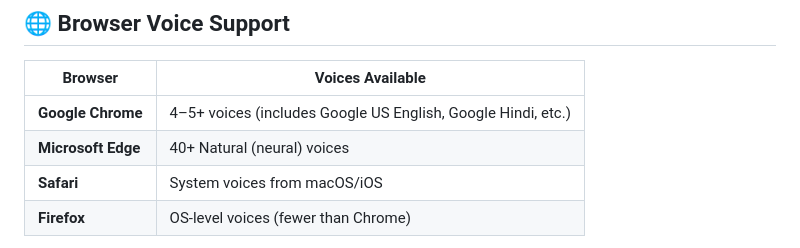
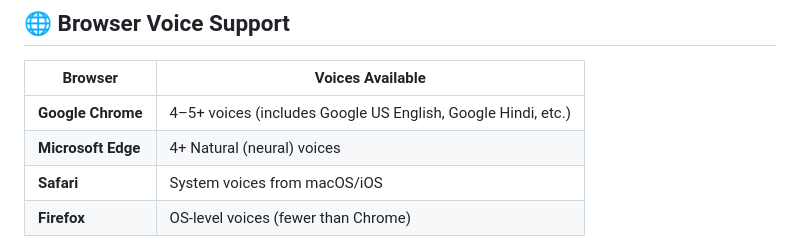
Before and after one commit to Daniish-Qureshi/Text-To-Voice-Converter, a Markdown page: README.md, the part around the change. GitHub-like rendering.

```diff
--- a/README.md
+++ b/README.md
@@ -117,7 +117,7 @@ function speak() {
 | Browser | Voices Available |
 |---------|-----------------|
 | **Google Chrome** | 4–5+ voices (includes Google US English, Google Hindi, etc.) |
-| **Microsoft Edge** | 40+ Natural (neural) voices |
+| **Microsoft Edge** | 4+ Natural (neural) voices |
 | **Safari** | System voices from macOS/iOS |
 | **Firefox** | OS-level voices (fewer than Chrome) |
 
```
